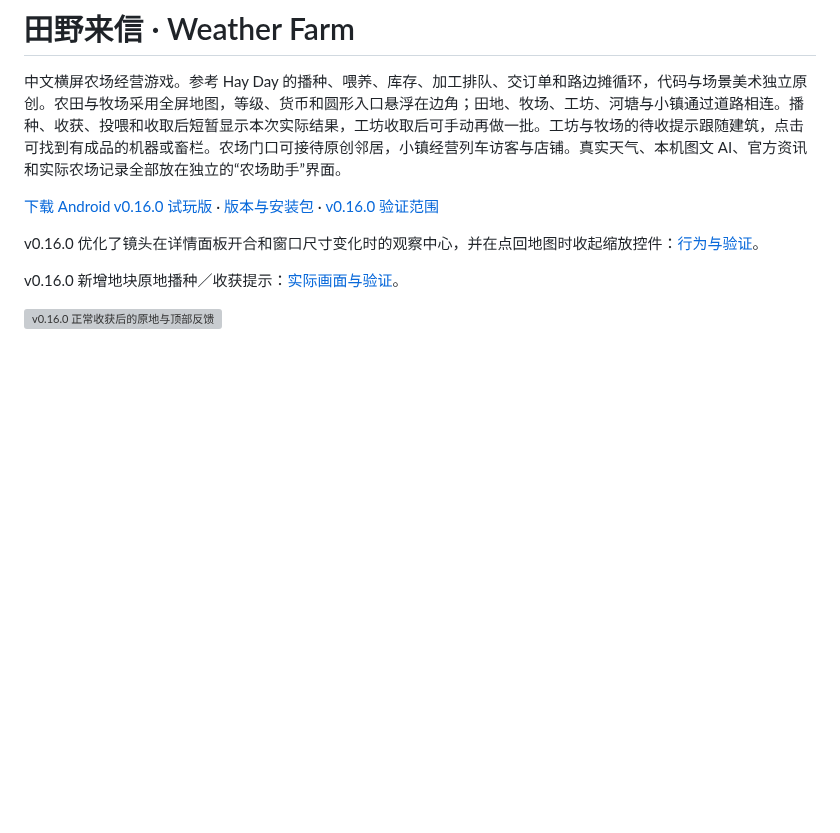
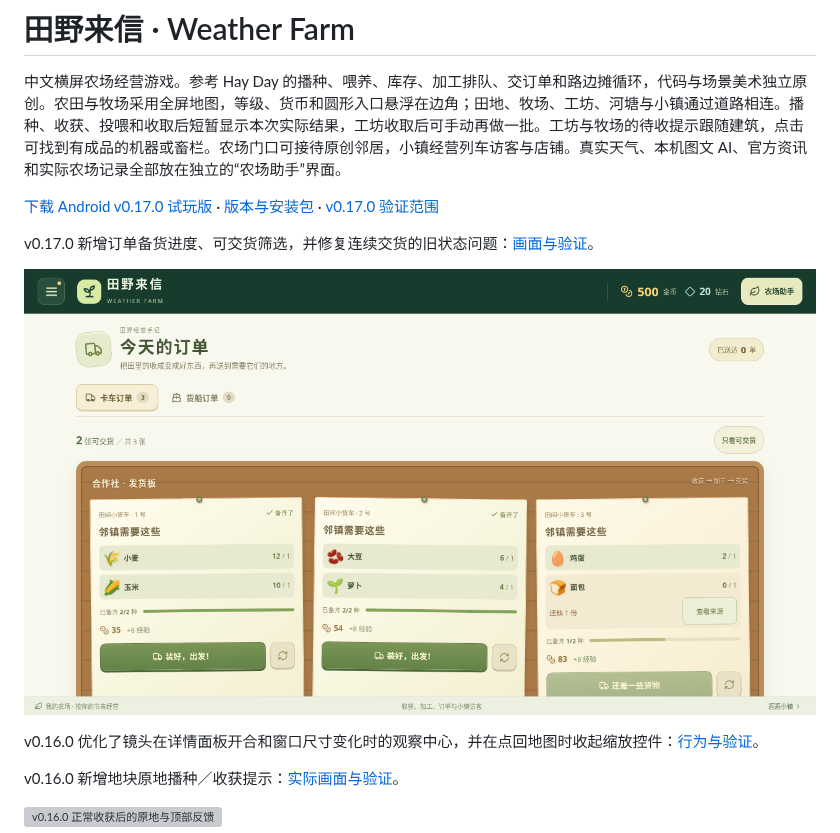
Before and after one commit to schlapiadeziel-rgb/weather-farm-mobile, a Markdown page: README.md, the part around the change. Rendered like a GitHub page; pictures changed too: docs/order-readiness.png (added); blank space fills up the shorter version; grey boxes are pictures that could not be loaded.

Commit message:
Release v0.17.0 with order readiness filters and current-state delivery

```diff
--- a/README.md
+++ b/README.md
@@ -2,7 +2,11 @@
 
 中文横屏农场经营游戏。参考 Hay Day 的播种、喂养、库存、加工排队、交订单和路边摊循环，代码与场景美术独立原创。农田与牧场采用全屏地图，等级、货币和圆形入口悬浮在边角；田地、牧场、工坊、河塘与小镇通过道路相连。播种、收获、投喂和收取后短暂显示本次实际结果，工坊收取后可手动再做一批。工坊与牧场的待收提示跟随建筑，点击可找到有成品的机器或畜栏。农场门口可接待原创邻居，小镇经营列车访客与店铺。真实天气、本机图文 AI、官方资讯和实际农场记录全部放在独立的“农场助手”界面。
 
-[下载 Android v0.16.0 试玩版](https://github.com/schlapiadeziel-rgb/weather-farm-mobile/releases/tag/v0.16.0) · [版本与安装包](https://github.com/schlapiadeziel-rgb/weather-farm-mobile/releases) · [v0.16.0 验证范围](docs/validation-v0.16.md)
+[下载 Android v0.17.0 试玩版](https://github.com/schlapiadeziel-rgb/weather-farm-mobile/releases/tag/v0.17.0) · [版本与安装包](https://github.com/schlapiadeziel-rgb/weather-farm-mobile/releases) · [v0.17.0 验证范围](docs/validation-v0.17.md)
+
+v0.17.0 新增订单备货进度、可交货筛选，并修复连续交货的旧状态问题：[画面与验证](docs/order-readiness.md)。
+
+![v0.17.0 订单备货与可交筛选](docs/order-readiness.png)
 
 v0.16.0 优化了镜头在详情面板开合和窗口尺寸变化时的观察中心，并在点回地图时收起缩放控件：[行为与验证](docs/camera-resize.md)。
 
```
Also changed, not shown: docs/order-readiness.md (added, +21 -0 lines), docs/release-notes.md (+10 -11 lines), docs/validation-v0.17.md (added, +12 -0 lines), 5 other files.
